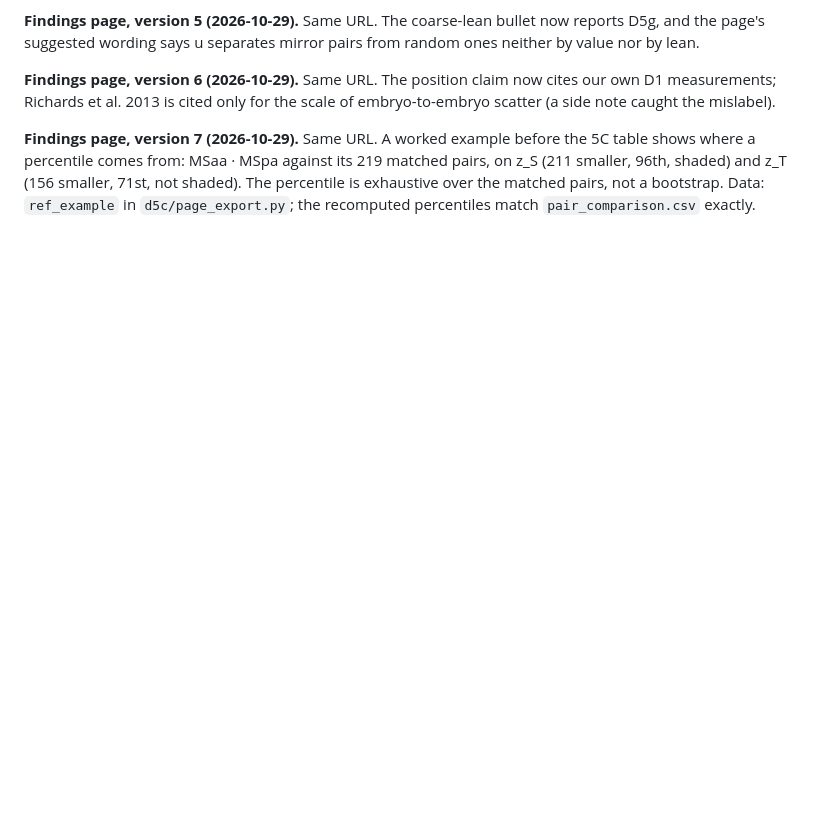
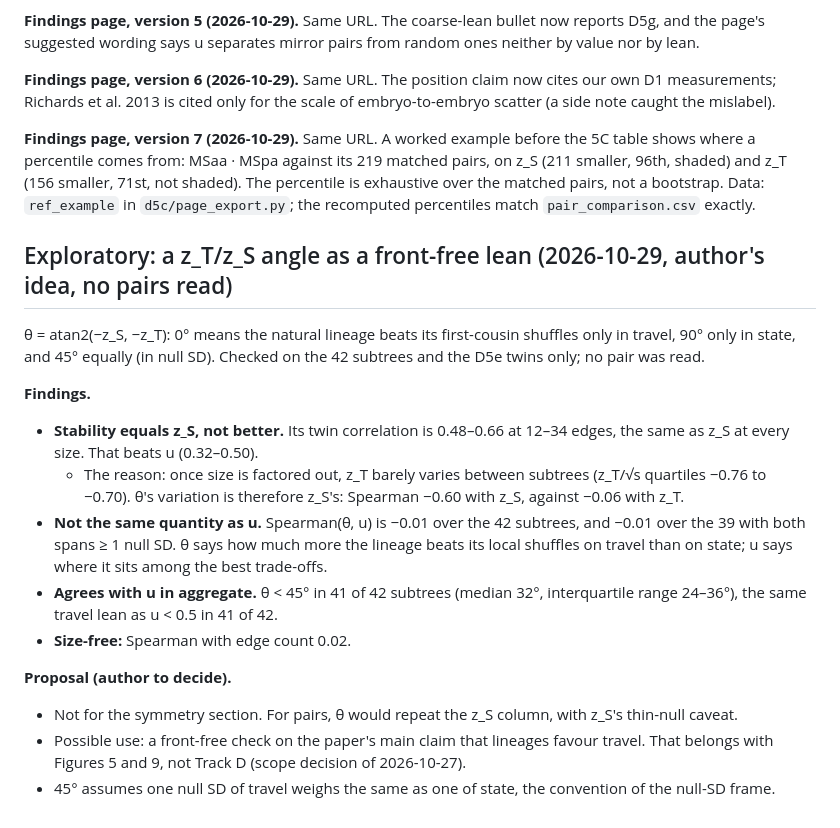
Before and after one commit to IcyFermion/embryogenesis, a Markdown page: plans/track_d_subtree_symmetry.md, the part around the change. Rendered like a GitHub page; blank space fills up the shorter version.

Commit message:
Record an exploratory check of a z_T/z_S angle: as stable as z_S, unrelated to u, same travel lean in aggregate
Co-Authored-By: Claude Opus 5.5 <noreply@anthropic.com>

```diff
--- a/plans/track_d_subtree_symmetry.md
+++ b/plans/track_d_subtree_symmetry.md
@@ -1722,3 +1722,32 @@ its 219 matched pairs, on z_S (211 smaller, 96th, shaded) and z_T (156
 smaller, 71st, not shaded). The percentile is exhaustive over the matched
 pairs, not a bootstrap. Data: `ref_example` in `d5c/page_export.py`; the
 recomputed percentiles match `pair_comparison.csv` exactly.
+
+## Exploratory: a z_T/z_S angle as a front-free lean (2026-10-29, author's idea, no pairs read)
+
+θ = atan2(−z_S, −z_T): 0° means the natural lineage beats its first-cousin
+shuffles only in travel, 90° only in state, and 45° equally (in null SD).
+Checked on the 42 subtrees and the D5e twins only; no pair was read.
+
+**Findings.**
+- **Stability equals z_S, not better.** Its twin correlation is 0.48–0.66 at
+  12–34 edges, the same as z_S at every size. That beats u (0.32–0.50).
+  - The reason: once size is factored out, z_T barely varies between
+    subtrees (z_T/√s quartiles −0.76 to −0.70). θ's variation is therefore
+    z_S's: Spearman −0.60 with z_S, against −0.06 with z_T.
+- **Not the same quantity as u.** Spearman(θ, u) is −0.01 over the 42
+  subtrees, and −0.01 over the 39 with both spans ≥ 1 null SD. θ says how much
+  more the lineage beats its local shuffles on travel than on state; u says
+  where it sits among the best trade-offs.
+- **Agrees with u in aggregate.** θ < 45° in 41 of 42 subtrees (median 32°,
+  interquartile range 24–36°), the same travel lean as u < 0.5 in 41 of 42.
+- **Size-free:** Spearman with edge count 0.02.
+
+**Proposal (author to decide).**
+- Not for the symmetry section. For pairs, θ would repeat the z_S column,
+  with z_S's thin-null caveat.
+- Possible use: a front-free check on the paper's main claim that lineages
+  favour travel. That belongs with Figures 5 and 9, not Track D (scope
+  decision of 2026-10-27).
+- 45° assumes one null SD of travel weighs the same as one of state, the
+  convention of the null-SD frame.
```
